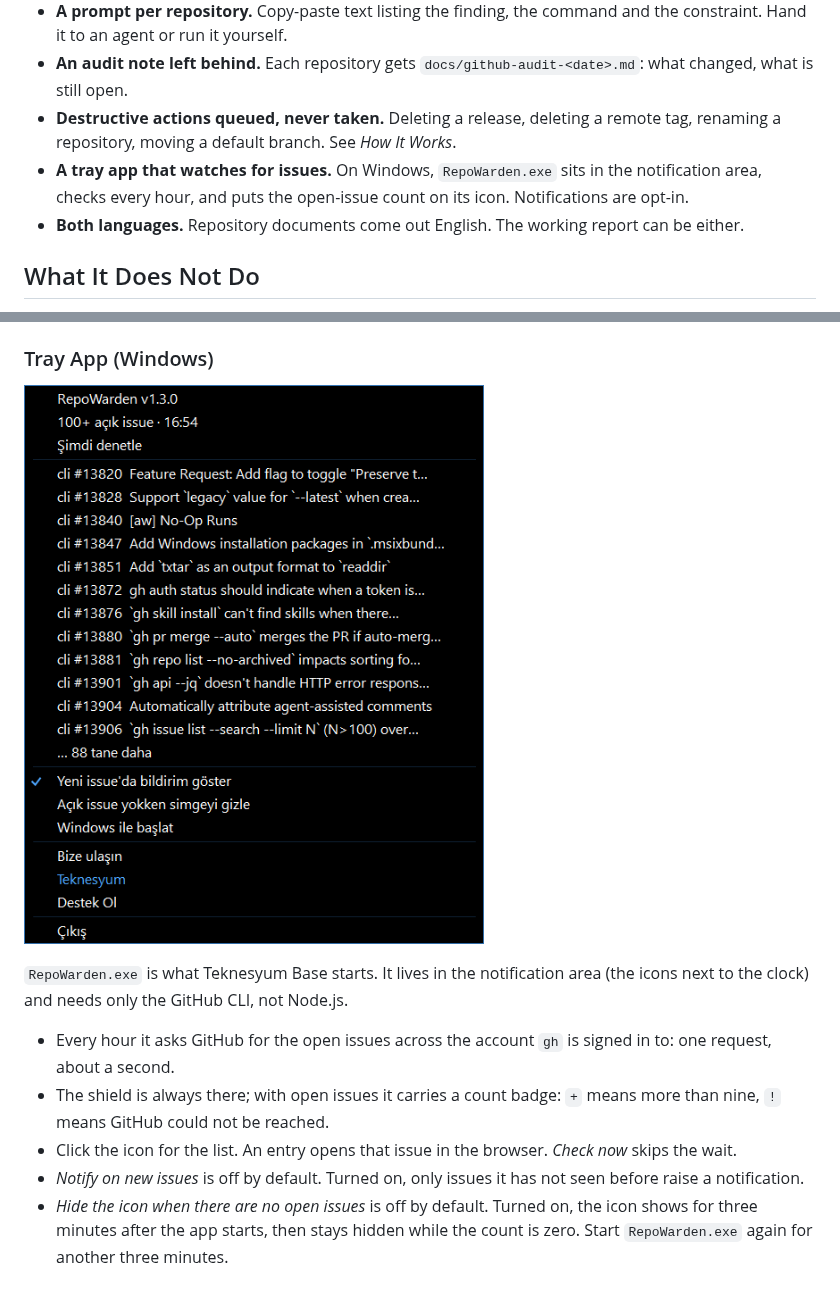
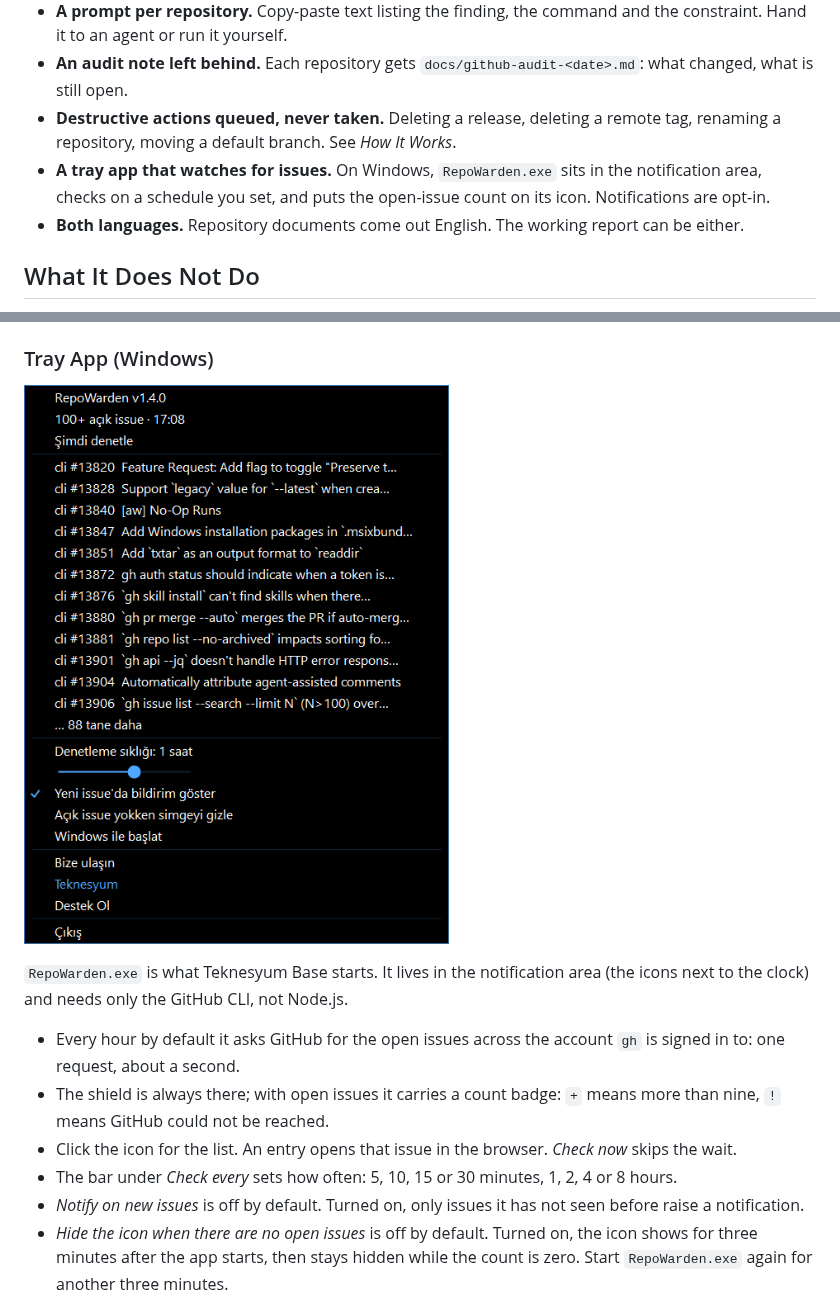
Before and after one commit to Teknesyum/RepoWarden, a Markdown page: README.md, 2 parts joined by grey strips. Drawn GitHub-style; pictures changed too: assets/tray-menu.png.

```diff
--- a/README.md
+++ b/README.md
@@ -34,7 +34,7 @@ What it will not do is look at fourteen releases, notice every single one is a d
 - **A prompt per repository.** Copy-paste text listing the finding, the command and the constraint. Hand it to an agent or run it yourself.
 - **An audit note left behind.** Each repository gets `docs/github-audit-<date>.md`: what changed, what is still open.
 - **Destructive actions queued, never taken.** Deleting a release, deleting a remote tag, renaming a repository, moving a default branch. See *How It Works*.
-- **A tray app that watches for issues.** On Windows, `RepoWarden.exe` sits in the notification area, checks every hour, and puts the open-issue count on its icon. Notifications are opt-in.
+- **A tray app that watches for issues.** On Windows, `RepoWarden.exe` sits in the notification area, checks on a schedule you set, and puts the open-issue count on its icon. Notifications are opt-in.
 - **Both languages.** Repository documents come out English. The working report can be either.
 
 ## What It Does Not Do
@@ -77,9 +77,10 @@ A dry run: it prints the report and writes it to `reports/audit-<date>.md`. Add
 
 `RepoWarden.exe` is what Teknesyum Base starts. It lives in the notification area (the icons next to the clock) and needs only the GitHub CLI, not Node.js.
 
-- Every hour it asks GitHub for the open issues across the account `gh` is signed in to: one request, about a second.
+- Every hour by default it asks GitHub for the open issues across the account `gh` is signed in to: one request, about a second.
 - The shield is always there; with open issues it carries a count badge: `+` means more than nine, `!` means GitHub could not be reached.
 - Click the icon for the list. An entry opens that issue in the browser. *Check now* skips the wait.
+- The bar under *Check every* sets how often: 5, 10, 15 or 30 minutes, 1, 2, 4 or 8 hours.
 - *Notify on new issues* is off by default. Turned on, only issues it has not seen before raise a notification.
 - *Hide the icon when there are no open issues* is off by default. Turned on, the icon shows for three minutes after the app starts, then stays hidden while the count is zero. Start `RepoWarden.exe` again for another three minutes.
 - *Start with Windows* is switched on at first launch and can be unticked. `--owner <name>` watches another account or organisation.
```
Also changed, not shown: README.tr.md (+3 -2 lines), .teknesyum/full.jpg, .teknesyum/shot.jpg, 1 other file.
